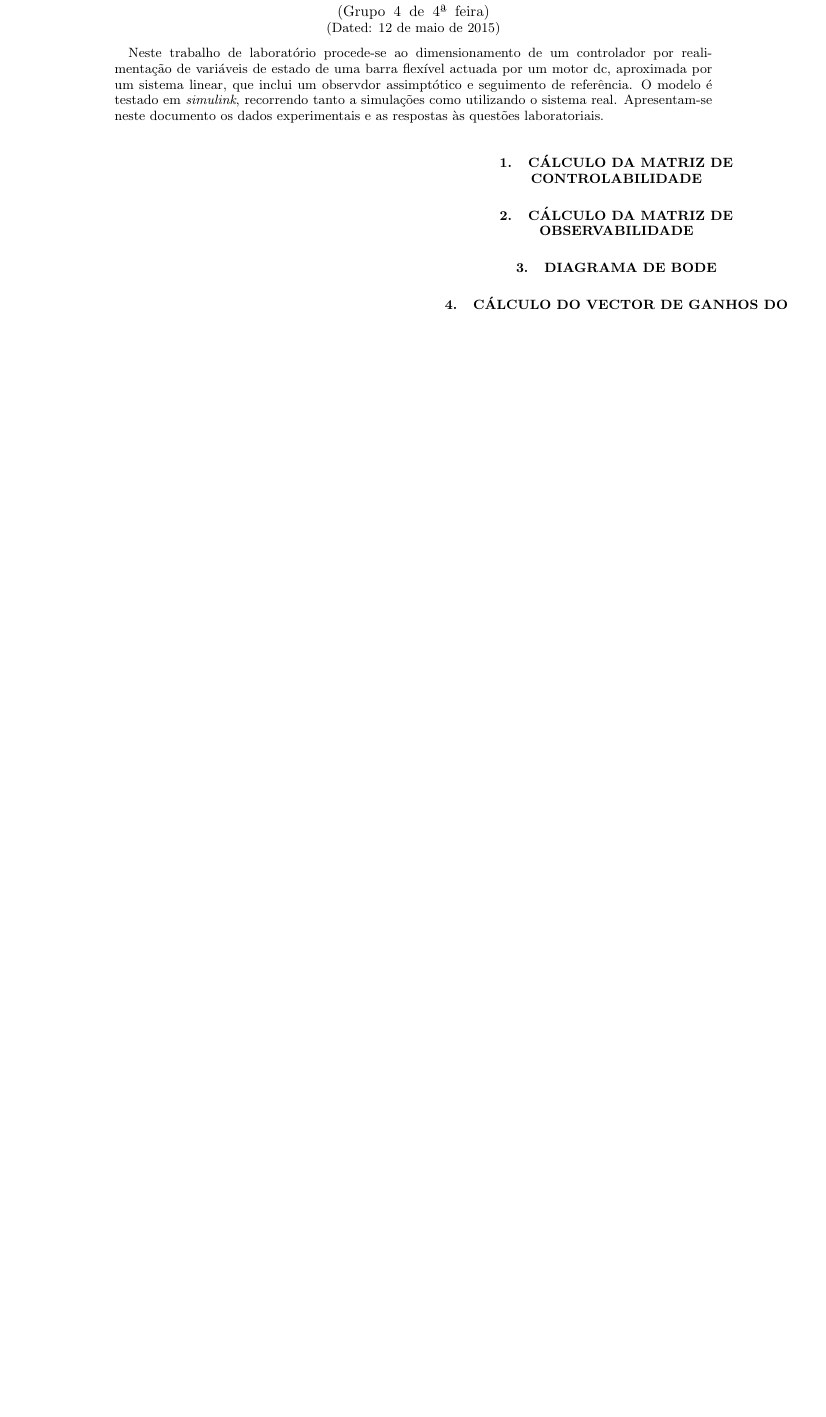
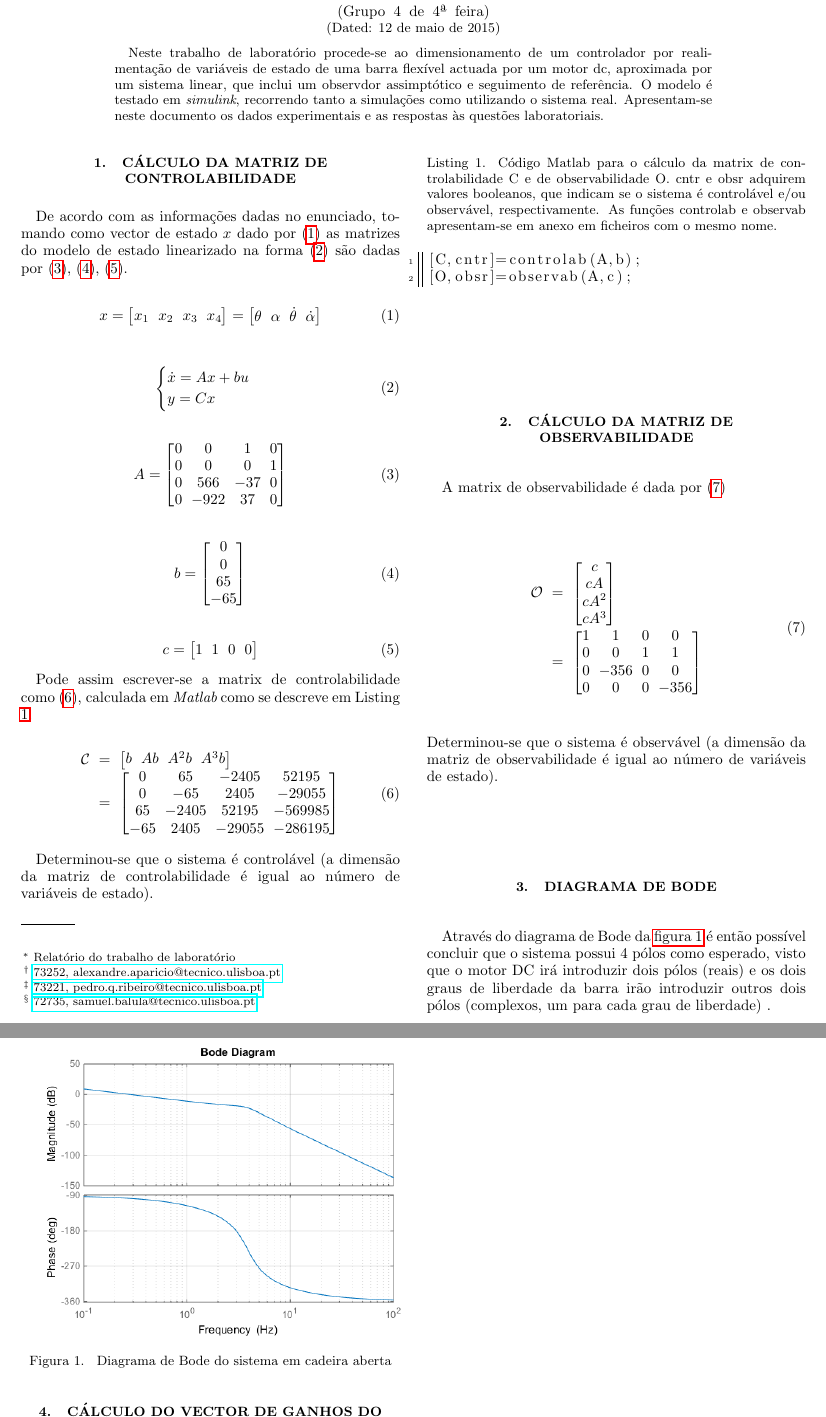
Before and after one commit to sbalula/CEE, a LaTeX paper (report/report.tex): part of the page before the commit and two parts of pages 1 and 2 of 2 after it, the two joined at a grey line, cut so that both start at the same text, the shorter picture padded with empty space. Compiled offline with pdfLaTeX.

Commit message:
Adicionados primeiros 3 pontos

```diff
--- a/report/report.tex
+++ b/report/report.tex
@@ -56,7 +56,8 @@
 
 \fi
 
-
+\usepackage{listings}
+\usepackage{color}
 \usepackage{facil}                      % Pacote pessoal
 \usepackage{verbatim}                   % Apresentação de código
 \usepackage{graphicx}                   % Include figure files
@@ -88,7 +89,24 @@ includefoot
 %\titlespacing{\subsection}{0pt}{*0}{*0}
 %\titlespacing{\subsubsection}{0pt}{*0}{*0}
 
-
+\lstset{language=Matlab,%
+    %basicstyle=\color{red},
+	belowcaptionskip=1\baselineskip,
+	frame=L,
+    breaklines=true,%
+    morekeywords={matlab2tikz},
+    keywordstyle=\color{blue},%
+    morekeywords=[2]{1}, keywordstyle=[2]{\color{black}},
+    identifierstyle=\color{black},%
+    stringstyle=\color{mylilas},
+    commentstyle=\color{mygreen},%
+    showstringspaces=false,%without this there will be a symbol in the places where there is a space
+    numbers=left,%
+    numberstyle={\tiny \color{black}},% size of the numbers
+    numbersep=9pt, % this defines how far the numbers are from the text
+    emph=[1]{for,end,break},emphstyle=[1]\color{red}, %some words to emphasise
+    %emph=[2]{word1,word2}, emphstyle=[2]{style},
+}
 % % % % % % % % % % % % % % % % % % % % % % % % % % % % % % % % % % % % % % % %
 %%%%%%%%%%%%%%%%%%%%%%%%%%%%%%%%%% Início %%%%%%%%%%%%%%%%%%%%%%%%%%%%%%%%%%%%%%
 % % % % % % % % % % % % % % % % % % % % % % % % % % % % % % % % % % % % % % % %
@@ -126,9 +144,92 @@ Apresentam-se neste documento os dados experimentais e as respostas às questõe
 %%%%%%%%%%%%%%%%%%%%%%%%%%%%%%%%%% Introdução %%%%%%%%%%%%%%%%%%%%%%%%%%%%%%%%%%
 \section{Cálculo da matriz de controlabilidade}
 
+De acordo com as informações dadas no enunciado, tomando como vector de estado $x$ dado por \eqref{x} as matrizes do modelo de estado linearizado na forma \eqref{lin} são dadas por \eqref{A}, \eqref{B}, \eqref{C}.
+
+\eq[x]{x = \begin{bmatrix}
+		x_1 &x_2 &x_3 &x_4
+\end{bmatrix} = \begin{bmatrix}
+\theta & \alpha & \dot\theta& \dot\alpha
+\end{bmatrix}}
+
+\eq[lin]{\begin{cases}
+	\dot x = A x + b u \\
+	y = C x
+\end{cases}}
+
+
+
+\eq[A]{A = \begin{bmatrix}
+		0	&0		&1		&0	\\
+		0	&0		&0		&1	\\
+		0	&566	&-37	&0	\\
+		0	&-922	&37		&0
+\end{bmatrix}
+}
+
+\eq[B]{b= \begin{bmatrix}
+		0 \\
+		0\\
+		65\\
+		-65
+\end{bmatrix}}
+
+\eq[C]{c = \begin{bmatrix}
+		1 &1	&0	&0
+	\end{bmatrix}
+}
+
+Pode assim escrever-se a matrix de controlabilidade como \eqref{contr}, calculada em {\it Matlab} como se descreve em Listing \ref{list1}.
+
+\eq[contr]{\begin{array}{rcl}
+		\mathcal{C} &= &
+		\begin{bmatrix}
+			b &A b & A^2 b & A^3 b
+		\end{bmatrix}\\
+		&= &
+		\begin{bmatrix}
+			0         &65       &-2405       &52195 \\
+			0         &-65        &2405      &-29055\\
+			65       &-2405       &52195     &-569985\\
+			-65        &2405      &-29055     &-286195
+		\end{bmatrix}
+	\end{array}
+}
+
+Determinou-se que o sistema é controlável (a dimensão da matriz de controlabilidade é igual ao número de variáveis de estado).
+
+\begin{lstlisting}[label=list1, caption={Código Matlab para o cálculo da matrix de controlabilidade C e de observabilidade O. cntr e obsr adquirem valores booleanos, que indicam se o sistema é controlável e/ou observável, respectivamente. As funções controlab e observab apresentam-se em anexo em ficheiros com o mesmo nome.}]
+[C,cntr]=controlab(A,b);
+[O,obsr]=observab(A,c);
+\end{lstlisting}
+
+
 \section{Cálculo da matriz de observabilidade}
+A matrix de observabilidade é dada por \eqref{obsr}
+
+\eq[obsr]{\begin{array}{rcl}
+		\mathcal{O} &= &
+		\begin{bmatrix}
+			c \\
+			c A\\
+			c A^2\\
+			c A^3
+		\end{bmatrix}\\
+		&= &
+		\begin{bmatrix}
+			1     &1    &0     &0\\
+			0     &0     &1     &1\\
+			0  &-356     &0     &0\\
+			0     &0     &0  &-356
+		\end{bmatrix}
+	\end{array}
+}
+Determinou-se que o sistema é observável (a dimensão da matriz de observabilidade é igual ao número de variáveis de estado).
 
 \section{Diagrama de Bode}
+\fig{../img/BodeMalhaAberta.png}{Diagrama de Bode do sistema em cadeira aberta}
+
+Através do diagrama de Bode da \rfig{../img/BodeMalhaAberta.png} é então possível concluir que o sistema possui 4 pólos como esperado, visto que o motor DC irá introduzir dois pólos (reais) e os dois graus de liberdade da barra irão introduzir outros dois pólos (complexos, um para cada grau de liberdade) .
 
 \section{Cálculo do vector de ganhos do controlador e observador}
 
```
Also changed, not shown: img/BodeMalhaAberta.png (added).
